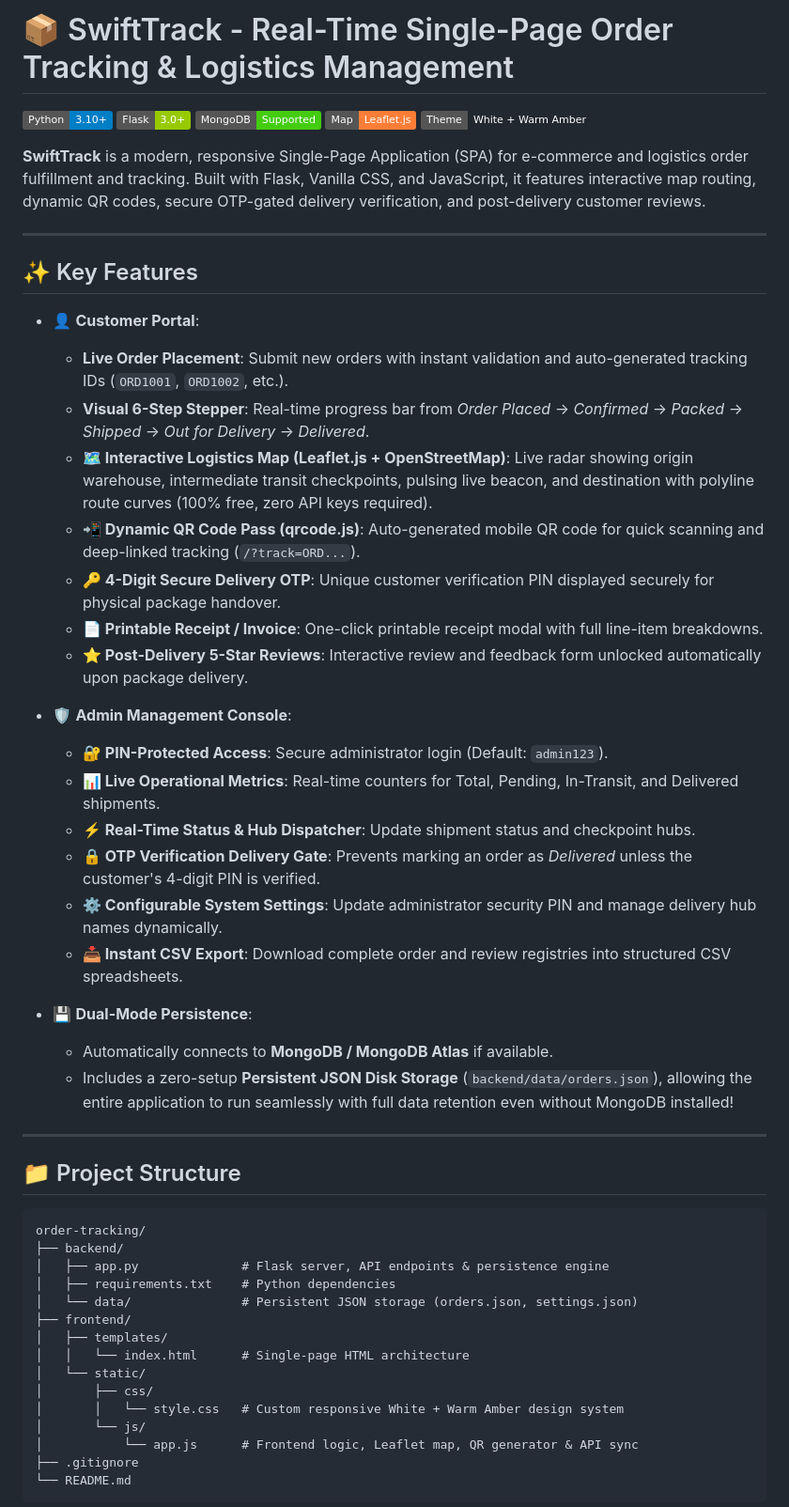
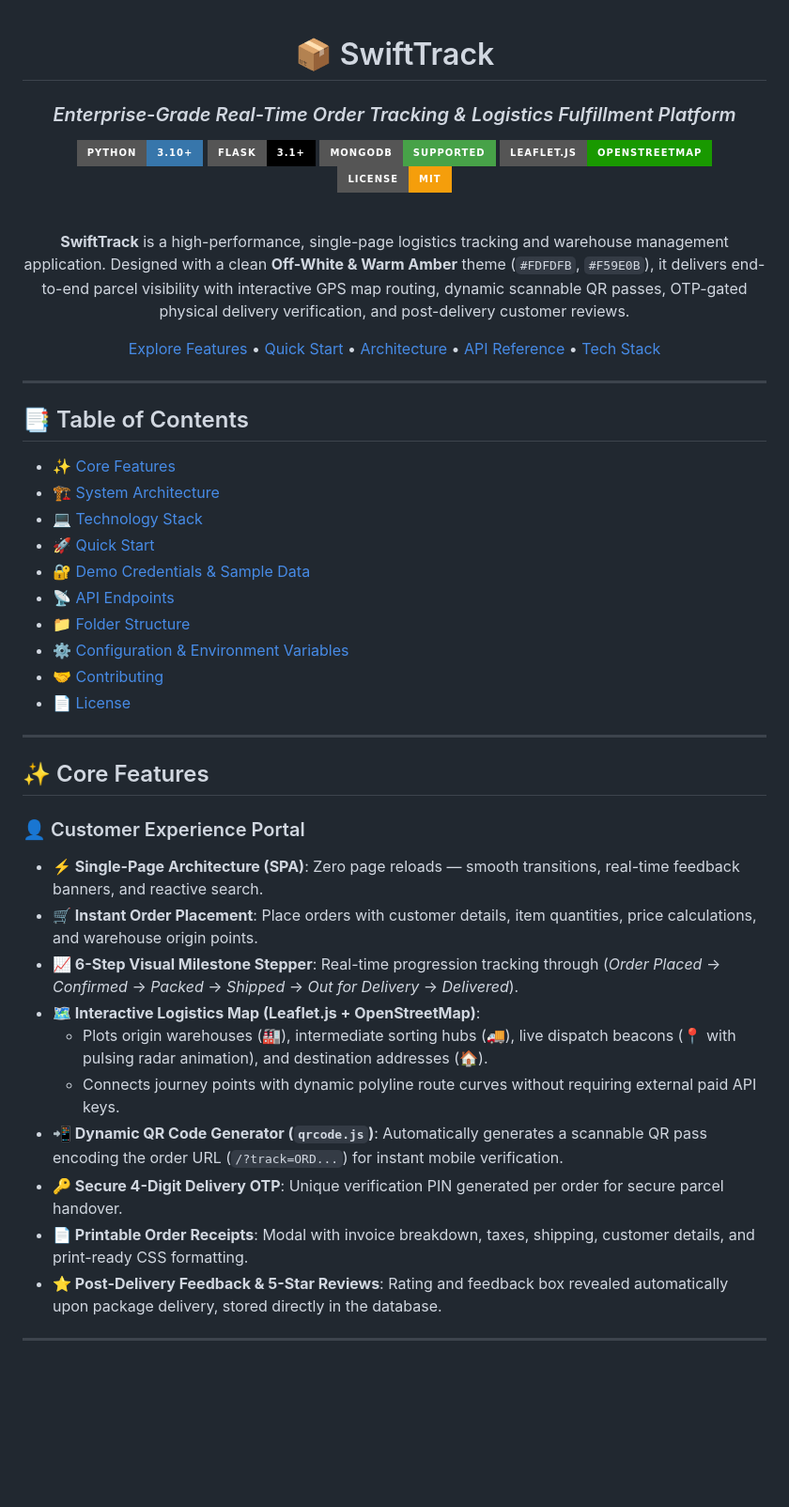
Before and after one commit to shyamsundarmd19-hub/order-tracking-, a Markdown page: README.md, the part around one of its changes. Shown at 94% size. GitHub-like rendering; badges without logos; blank space fills up the shorter version.

Commit message:
docs: upgrade README to professional enterprise showcase standard

````diff
--- a/README.md
+++ b/README.md
@@ -1,55 +1,51 @@
-# 📦 SwiftTrack - Real-Time Single-Page Order Tracking & Logistics Management
+<div align="center">
 
-![Python](https://img.shields.io/badge/Python-3.10%2B-blue?logo=python&logoColor=white)
-![Flask](https://img.shields.io/badge/Flask-3.0%2B-green?logo=flask&logoColor=white)
-![MongoDB](https://img.shields.io/badge/MongoDB-Supported-brightgreen?logo=mongodb&logoColor=white)
-![Leaflet.js](https://img.shields.io/badge/Map-Leaflet.js-orange?logo=leaflet&logoColor=white)
-![Theme](https://img.shields.io/badge/Theme-White%20%2B%20Warm%20Amber-amber)
+# 📦 SwiftTrack
+### *Enterprise-Grade Real-Time Order Tracking & Logistics Fulfillment Platform*
 
-**SwiftTrack** is a modern, responsive Single-Page Application (SPA) for e-commerce and logistics order fulfillment and tracking. Built with Flask, Vanilla CSS, and JavaScript, it features interactive map routing, dynamic QR codes, secure OTP-gated delivery verification, and post-delivery customer reviews.
+[![Python](https://img.shields.io/badge/Python-3.10%2B-3776AB?style=for-the-badge&logo=python&logoColor=white)](https://www.python.org/)
+[![Flask](https://img.shields.io/badge/Flask-3.1%2B-000000?style=for-the-badge&logo=flask&logoColor=white)](https://flask.palletsprojects.com/)
+[![MongoDB](https://img.shields.io/badge/MongoDB-Supported-47A248?style=for-the-badge&logo=mongodb&logoColor=white)](https://www.mongodb.com/)
+[![Leaflet.js](https://img.shields.io/badge/Leaflet.js-OpenStreetMap-199900?style=for-the-badge&logo=leaflet&logoColor=white)](https://leafletjs.com/)
+[![License: MIT](https://img.shields.io/badge/License-MIT-F59E0B?style=for-the-badge)](LICENSE)
+
+<br/>
+
+**SwiftTrack** is a high-performance, single-page logistics tracking and warehouse management application. Designed with a clean **Off-White & Warm Amber** theme (`#FDFDFB`, `#F59E0B`), it delivers end-to-end parcel visibility with interactive GPS map routing, dynamic scannable QR passes, OTP-gated physical delivery verification, and post-delivery customer reviews.
+
+[Explore Features](#-core-features) • [Quick Start](#-quick-start) • [Architecture](#-system-architecture) • [API Reference](#-api-endpoints) • [Tech Stack](#-technology-stack)
+
+</div>
 
 ---
 
-## ✨ Key Features
-
-- 👤 **Customer Portal**:
-  - **Live Order Placement**: Submit new orders with instant validation and auto-generated tracking IDs (`ORD1001`, `ORD1002`, etc.).
-  - **Visual 6-Step Stepper**: Real-time progress bar from *Order Placed* → *Confirmed* → *Packed* → *Shipped* → *Out for Delivery* → *Delivered*.
-  - **🗺️ Interactive Logistics Map (Leaflet.js + OpenStreetMap)**: Live radar showing origin warehouse, intermediate transit checkpoints, pulsing live beacon, and destination with polyline route curves (100% free, zero API keys required).
-  - **📲 Dynamic QR Code Pass (qrcode.js)**: Auto-generated mobile QR code for quick scanning and deep-linked tracking (`/?track=ORD...`).
-  - **🔑 4-Digit Secure Delivery OTP**: Unique customer verification PIN displayed securely for physical package handover.
-  - **📄 Printable Receipt / Invoice**: One-click printable receipt modal with full line-item breakdowns.
-  - **⭐ Post-Delivery 5-Star Reviews**: Interactive review and feedback form unlocked automatically upon package delivery.
-
-- 🛡️ **Admin Management Console**:
-  - **🔐 PIN-Protected Access**: Secure administrator login (Default: `admin123`).
-  - **📊 Live Operational Metrics**: Real-time counters for Total, Pending, In-Transit, and Delivered shipments.
-  - **⚡ Real-Time Status & Hub Dispatcher**: Update shipment status and checkpoint hubs.
-  - **🔒 OTP Verification Delivery Gate**: Prevents marking an order as *Delivered* unless the customer's 4-digit PIN is verified.
-  - **⚙️ Configurable System Settings**: Update administrator security PIN and manage delivery hub names dynamically.
-  - **📥 Instant CSV Export**: Download complete order and review registries into structured CSV spreadsheets.
-
-- 💾 **Dual-Mode Persistence**:
-  - Automatically connects to **MongoDB / MongoDB Atlas** if available.
-  - Includes a zero-setup **Persistent JSON Disk Storage** (`backend/data/orders.json`), allowing the entire application to run seamlessly with full data retention even without MongoDB installed!
+## 📑 Table of Contents
+- [✨ Core Features](#-core-features)
+- [🏗️ System Architecture](#️-system-architecture)
+- [💻 Technology Stack](#-technology-stack)
+- [🚀 Quick Start](#-quick-start)
+- [🔐 Demo Credentials & Sample Data](#-demo-credentials--sample-data)
+- [📡 API Endpoints](#-api-endpoints)
+- [📁 Folder Structure](#-folder-structure)
+- [⚙️ Configuration & Environment Variables](#️-configuration--environment-variables)
+- [🤝 Contributing](#-contributing)
+- [📄 License](#-license)
 
 ---
 
-## 📁 Project Structure
+## ✨ Core Features
 
-```text
-order-tracking/
-├── backend/
-│   ├── app.py              # Flask server, API endpoints & persistence engine
-│   ├── requirements.txt    # Python dependencies
-│   └── data/               # Persistent JSON storage (orders.json, settings.json)
-├── frontend/
-│   ├── templates/
-│   │   └── index.html      # Single-page HTML architecture
-│   └── static/
-│       ├── css/
-│       │   └── style.css   # Custom responsive White + Warm Amber design system
-│       └── js/
-│           └── app.js      # Frontend logic, Leaflet map, QR generator & API sync
-├── .gitignore
-└── README.md
+### 👤 Customer Experience Portal
+- **⚡ Single-Page Architecture (SPA)**: Zero page reloads — smooth transitions, real-time feedback banners, and reactive search.
+- **🛒 Instant Order Placement**: Place orders with customer details, item quantities, price calculations, and warehouse origin points.
+- **📈 6-Step Visual Milestone Stepper**: Real-time progression tracking through (*Order Placed* → *Confirmed* → *Packed* → *Shipped* → *Out for Delivery* → *Delivered*).
+- **🗺️ Interactive Logistics Map (Leaflet.js + OpenStreetMap)**:
+  - Plots origin warehouses (🏭), intermediate sorting hubs (🚚), live dispatch beacons (📍 with pulsing radar animation), and destination addresses (🏠).
+  - Connects journey points with dynamic polyline route curves without requiring external paid API keys.
+- **📲 Dynamic QR Code Generator (`qrcode.js`)**: Automatically generates a scannable QR pass encoding the order URL (`/?track=ORD...`) for instant mobile verification.
+- **🔑 Secure 4-Digit Delivery OTP**: Unique verification PIN generated per order for secure parcel handover.
+- **📄 Printable Order Receipts**: Modal with invoice breakdown, taxes, shipping, customer details, and print-ready CSS formatting.
+- **⭐ Post-Delivery Feedback & 5-Star Reviews**: Rating and feedback box revealed automatically upon package delivery, stored directly in the database.
+
+---
+
````
Also changed, not shown: other parts of README.md (+150 -30 lines).
